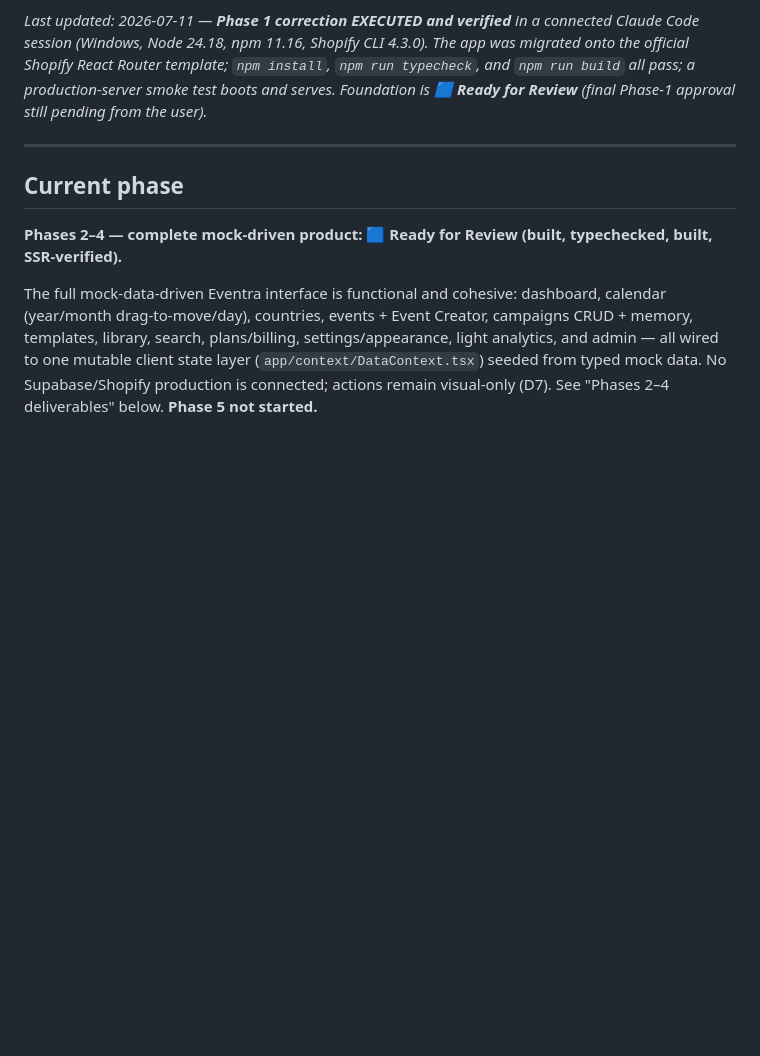
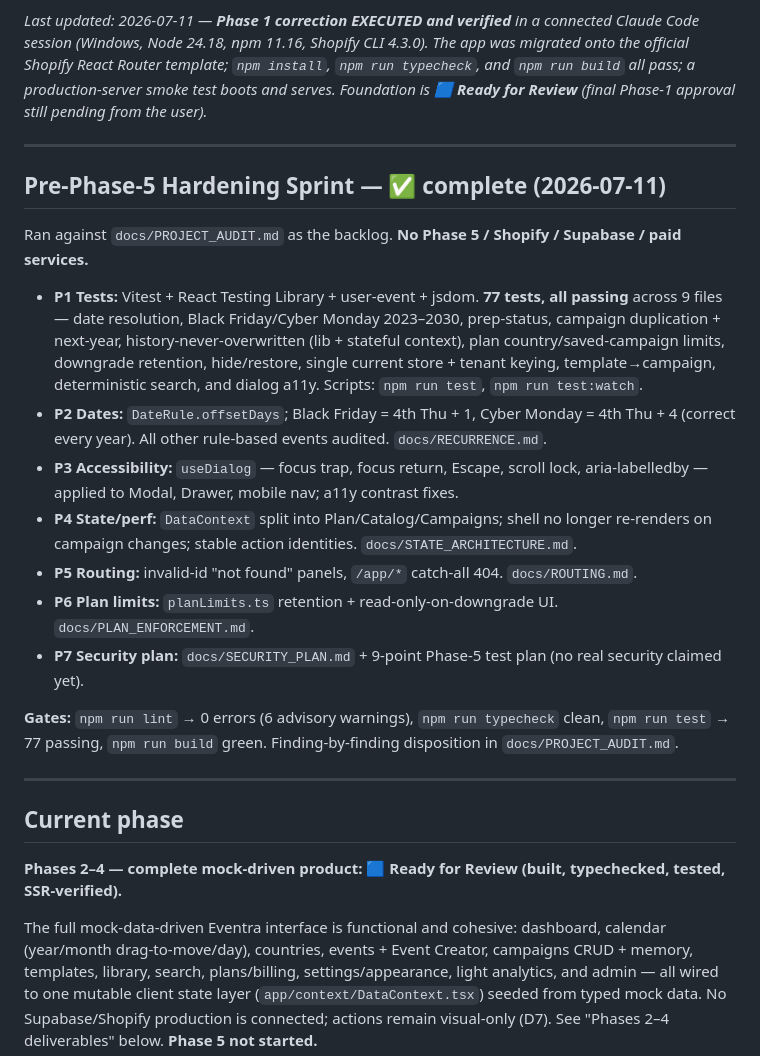
Before and after one commit to primebuildfit-lab/primebuild-saas, a Markdown page: docs/BUILD_STATUS.md, the part around the change. Drawn GitHub-style; blank space fills up the shorter version.

```diff
--- a/docs/BUILD_STATUS.md
+++ b/docs/BUILD_STATUS.md
@@ -10,9 +10,33 @@ approval still pending from the user)._
 
 ---
 
+## Pre‑Phase‑5 Hardening Sprint — ✅ complete (2026‑07‑11)
+
+Ran against `docs/PROJECT_AUDIT.md` as the backlog. **No Phase 5 / Shopify / Supabase / paid services.**
+
+- **P1 Tests:** Vitest + React Testing Library + user‑event + jsdom. **77 tests, all passing** across 9
+  files — date resolution, Black Friday/Cyber Monday 2023–2030, prep‑status, campaign duplication +
+  next‑year, history‑never‑overwritten (lib + stateful context), plan country/saved‑campaign limits,
+  downgrade retention, hide/restore, single current store + tenant keying, template→campaign,
+  deterministic search, and dialog a11y. Scripts: `npm run test`, `npm run test:watch`.
+- **P2 Dates:** `DateRule.offsetDays`; Black Friday = 4th Thu + 1, Cyber Monday = 4th Thu + 4 (correct
+  every year). All other rule‑based events audited. `docs/RECURRENCE.md`.
+- **P3 Accessibility:** `useDialog` — focus trap, focus return, Escape, scroll lock, aria‑labelledby —
+  applied to Modal, Drawer, mobile nav; a11y contrast fixes.
+- **P4 State/perf:** `DataContext` split into Plan/Catalog/Campaigns; shell no longer re‑renders on
+  campaign changes; stable action identities. `docs/STATE_ARCHITECTURE.md`.
+- **P5 Routing:** invalid‑id "not found" panels, `/app/*` catch‑all 404. `docs/ROUTING.md`.
+- **P6 Plan limits:** `planLimits.ts` retention + read‑only‑on‑downgrade UI. `docs/PLAN_ENFORCEMENT.md`.
+- **P7 Security plan:** `docs/SECURITY_PLAN.md` + 9‑point Phase‑5 test plan (no real security claimed yet).
+
+**Gates:** `npm run lint` → 0 errors (6 advisory warnings), `npm run typecheck` clean, `npm run test`
+→ 77 passing, `npm run build` green. Finding‑by‑finding disposition in `docs/PROJECT_AUDIT.md`.
+
+---
+
 ## Current phase
 
-**Phases 2–4 — complete mock-driven product: 🟦 Ready for Review (built, typechecked, built, SSR-verified).**
+**Phases 2–4 — complete mock-driven product: 🟦 Ready for Review (built, typechecked, tested, SSR-verified).**
 
 The full mock-data-driven Eventra interface is functional and cohesive: dashboard, calendar
 (year/month drag-to-move/day), countries, events + Event Creator, campaigns CRUD + memory,
```
Also changed, not shown: docs/PROJECT_AUDIT.md (+38 -0 lines).
